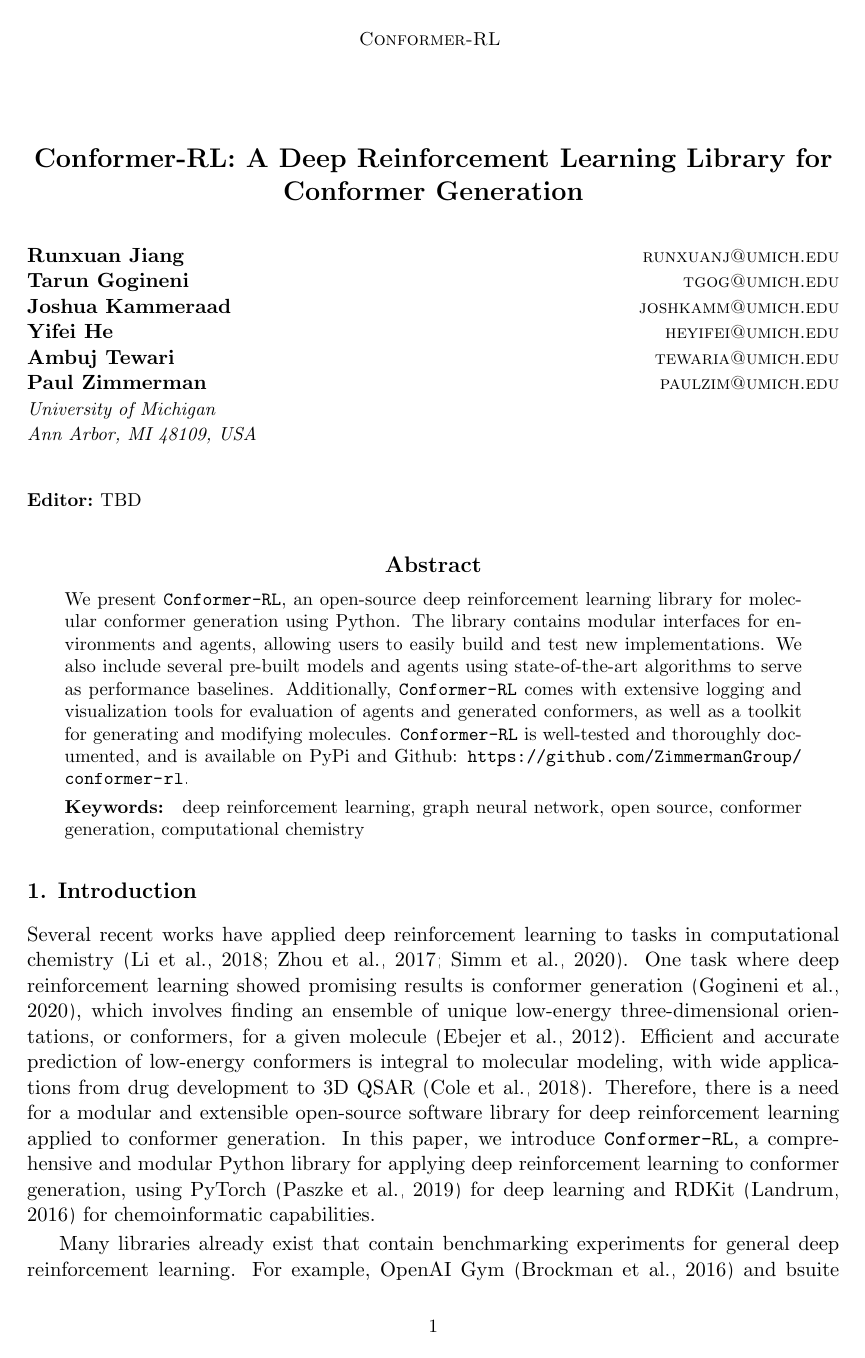
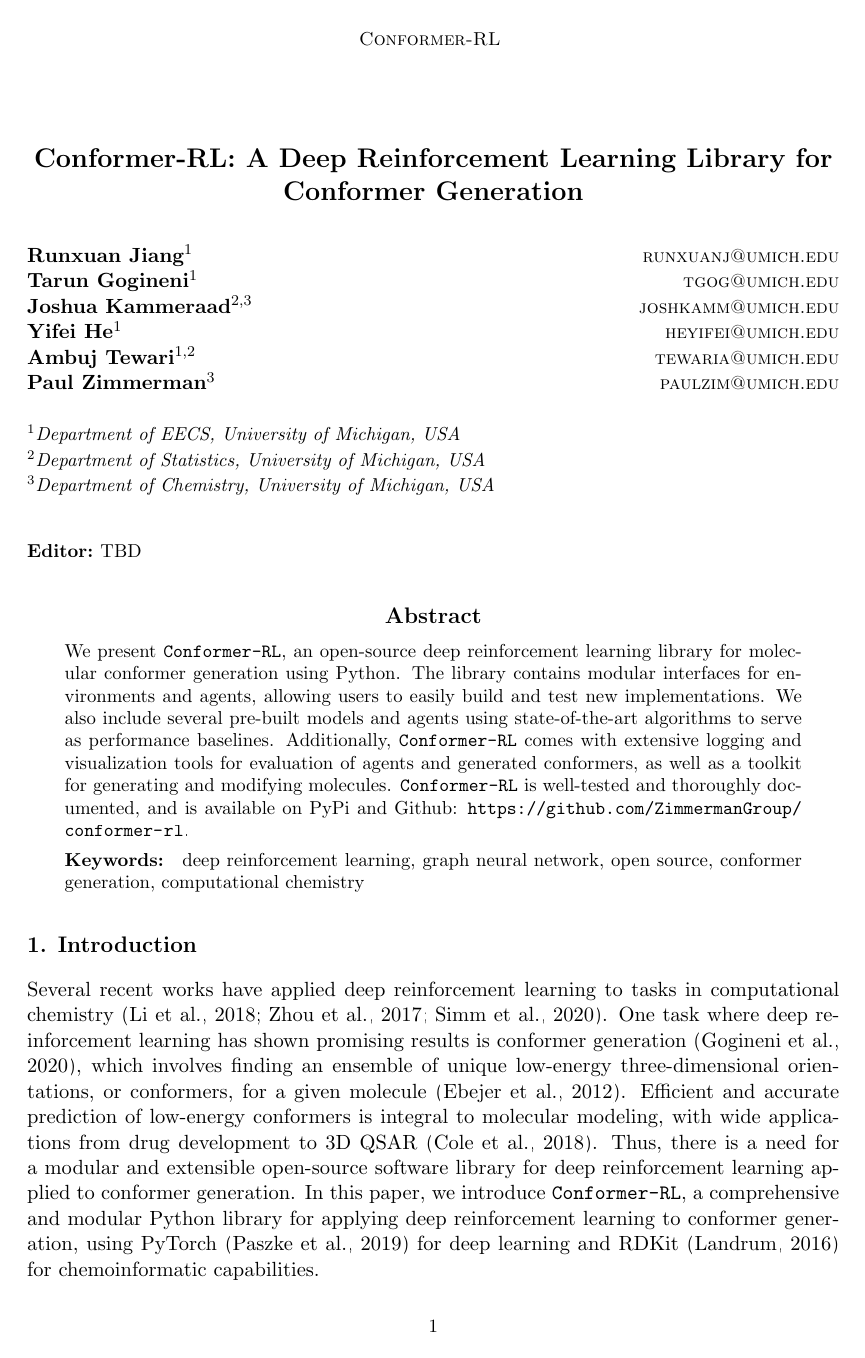
Before and after one commit to runxuanjiang/torsionnet_mloss_paper, a LaTeX paper (mloss.tex): page 1 of 7. Compiled offline with pdfLaTeX.

Commit message:
final draft

```diff
--- a/mloss.tex
+++ b/mloss.tex
@@ -45,20 +45,23 @@
 
 \title{\titleofpaper: A Deep Reinforcement Learning Library for Conformer Generation}
 
-\author{\name Runxuan Jiang \email runxuanj@umich.edu \\
-       \name Tarun Gogineni \email tgog@umich.edu \\
-       \name Joshua Kammeraad \email joshkamm@umich.edu\\
-       \name  Yifei He \email heyifei@umich.edu \\
-       \name Ambuj Tewari \email tewaria@umich.edu\\
-       \name Paul Zimmerman \email paulzim@umich.edu\\
-       \addr
-       University of Michigan\\
-       Ann Arbor, MI 48109, USA}
+\author{\name Runxuan Jiang$^1$ \email runxuanj@umich.edu \\
+       \name Tarun Gogineni$^1$ \email tgog@umich.edu \\
+       \name Joshua Kammeraad$^{2, 3}$ \email joshkamm@umich.edu\\
+       \name  Yifei He$^1$ \email heyifei@umich.edu \\
+       \name Ambuj Tewari$^{1, 2}$ \email tewaria@umich.edu\\
+       \name Paul Zimmerman$^3$ \email paulzim@umich.edu\\
+       \\
+       \addr $^1$Department of EECS, University of Michigan, USA\\
+       \addr $^2$Department of Statistics, University of Michigan, USA\\
+       \addr $^3$Department of Chemistry, University of Michigan, USA
+}
+
 \editor{TBD}
 
 \maketitle
 
-% \newpage
+%\newpage
 
 \begin{abstract}%   <- trailing '%' for backward compatibility of .sty file
   We present \code{\titleofpaper}, an open-source deep reinforcement learning library for molecular conformer generation using Python. The library contains modular interfaces for environments and agents, allowing users to easily build and test new implementations. We also include several pre-built models and agents using state-of-the-art algorithms to serve as performance baselines. Additionally, \code{\titleofpaper} comes with extensive logging and visualization tools for evaluation of agents and generated conformers, as well as a toolkit for generating and modifying molecules. \code{\titleofpaper} is well-tested and thoroughly documented, and is available on PyPi and Github: \url{https://github.com/ZimmermanGroup/conformer-rl}.
@@ -71,8 +74,7 @@
 % \ambuj{paper format roughly based on \href{https://www.jmlr.org/papers/volume22/20-376/20-376.pdf}{ChainerRL}. also used this one but it is less related: \href{https://www.jmlr.org/papers/volume22/20-451/20-451.pdf}{Python Optimal Transport}}
 
 \section{Introduction}
-Several recent works have applied deep reinforcement learning to tasks in computational chemistry \citep{li2018foldingzero,zhou2017reactions,simm2020moldesign}. One task where deep reinforcement learning showed promising results is conformer generation \citep{gogineni2020torsionnet}, which involves finding an ensemble of unique low-energy three-dimensional orientations, or conformers, for a given molecule \citep{ebejer2020confgen}. Efficient and accurate prediction of low-energy conformers is integral to molecular modeling, with wide applications from drug development to 3D QSAR \citep{cole2018confgen}. Therefore, there is a need for a modular and extensible open-source software library for deep reinforcement learning applied to conformer generation.
+Several recent works have applied deep reinforcement learning to tasks in computational chemistry \citep{li2018foldingzero,zhou2017reactions,simm2020moldesign}. One task where deep reinforcement learning has shown promising results is conformer generation \citep{gogineni2020torsionnet}, which involves finding an ensemble of unique low-energy three-dimensional orientations, or conformers, for a given molecule \citep{ebejer2020confgen}. Efficient and accurate prediction of low-energy conformers is integral to molecular modeling, with wide applications from drug development to 3D QSAR \citep{cole2018confgen}. Thus, there is a need for a modular and extensible open-source software library for deep reinforcement learning applied to conformer generation.
 % \tarun{we should cite an example of one that does exist with these shortcomings} \runxuan{I think I mention a few specific shortcomings of existing papers/code in the next two paragraphs. Also there isn't a lot of papers specifically about conformer generation, but there are several about using RL with protein folding, so perhaps I can include an example of that.}
 In this paper, we introduce \code{\titleofpaper}, a comprehensive and modular Python library for applying deep reinforcement learning to conformer generation, using PyTorch \citep{torch} for deep learning and RDKit \citep{Landrum2016rdkit} for chemoinformatic capabilities.
 
-Many libraries already exist that contain benchmarking experiments for general deep reinforcement learning. For example, OpenAI Gym \citep{brockman2016gym} and bsuite \citep{osband2020bsuite} both contain implementations of reinforcement learning environments commonly used for benchmarking agents. \code{\titleofpaper} seeks to fill this role within the conformer generation space by supplying pre-built environments for benchmarking agents. Additionally, \code{\titleofpaper} includes an interface to easily customize environments for further exploration within conformer generation and for custom tasks like reaction prediction.
```
Also changed, not shown: cover_letter.tex (+1 -0 lines), mloss.tex (13 more changed lines).
